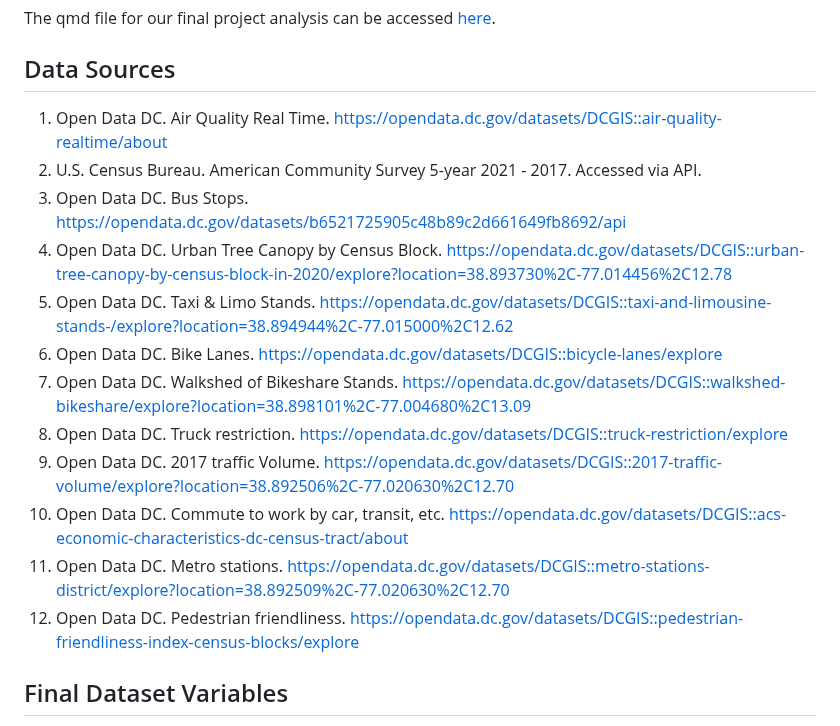
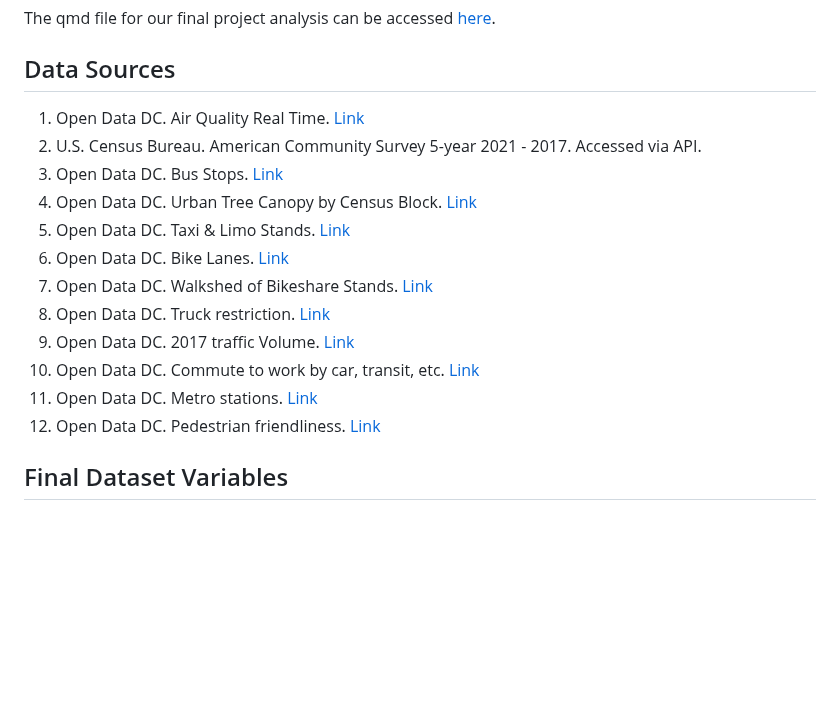
Before and after one commit to KPrimrose13/finalproject, a Markdown page: README.md, the part around the change. Drawn GitHub-style; blank space fills up the shorter version.

```diff
--- a/README.md
+++ b/README.md
@@ -16,18 +16,18 @@ The qmd file for our final project analysis can be accessed [here](https://githu
 
 ## Data Sources
 
-1. Open Data DC. Air Quality Real Time. https://opendata.dc.gov/datasets/DCGIS::air-quality-realtime/about
+1. Open Data DC. Air Quality Real Time. [Link](https://opendata.dc.gov/datasets/DCGIS::air-quality-realtime/about)
 2. U.S. Census Bureau. American Community Survey 5-year 2021 - 2017. Accessed via API.
-3. Open Data DC. Bus Stops. https://opendata.dc.gov/datasets/b6521725905c48b89c2d661649fb8692/api
-4. Open Data DC. Urban Tree Canopy by Census Block. https://opendata.dc.gov/datasets/DCGIS::urban-tree-canopy-by-census-block-in-2020/explore?location=38.893730%2C-77.014456%2C12.78
-5. Open Data DC. Taxi & Limo Stands. https://opendata.dc.gov/datasets/DCGIS::taxi-and-limousine-stands-/explore?location=38.894944%2C-77.015000%2C12.62
-6. Open Data DC. Bike Lanes. https://opendata.dc.gov/datasets/DCGIS::bicycle-lanes/explore
-7. Open Data DC. Walkshed of Bikeshare Stands. https://opendata.dc.gov/datasets/DCGIS::walkshed-bikeshare/explore?location=38.898101%2C-77.004680%2C13.09
-8. Open Data DC. Truck restriction. https://opendata.dc.gov/datasets/DCGIS::truck-restriction/explore
-9. Open Data DC. 2017 traffic Volume. https://opendata.dc.gov/datasets/DCGIS::2017-traffic-volume/explore?location=38.892506%2C-77.020630%2C12.70
-10. Open Data DC. Commute to work by car, transit, etc. https://opendata.dc.gov/datasets/DCGIS::acs-economic-characteristics-dc-census-tract/about
-11. Open Data DC. Metro stations. https://opendata.dc.gov/datasets/DCGIS::metro-stations-district/explore?location=38.892509%2C-77.020630%2C12.70
-12. Open Data DC. Pedestrian friendliness. https://opendata.dc.gov/datasets/DCGIS::pedestrian-friendliness-index-census-blocks/explore
+3. Open Data DC. Bus Stops. [Link](https://opendata.dc.gov/datasets/b6521725905c48b89c2d661649fb8692/api)
+4. Open Data DC. Urban Tree Canopy by Census Block. [Link](https://opendata.dc.gov/datasets/DCGIS::urban-tree-canopy-by-census-block-in-2020/explore?location=38.893730%2C-77.014456%2C12.78)
+5. Open Data DC. Taxi & Limo Stands. [Link](https://opendata.dc.gov/datasets/DCGIS::taxi-and-limousine-stands-/explore?location=38.894944%2C-77.015000%2C12.62)
+6. Open Data DC. Bike Lanes. [Link](https://opendata.dc.gov/datasets/DCGIS::bicycle-lanes/explore)
+7. Open Data DC. Walkshed of Bikeshare Stands. [Link](https://opendata.dc.gov/datasets/DCGIS::walkshed-bikeshare/explore?location=38.898101%2C-77.004680%2C13.09)
+8. Open Data DC. Truck restriction. [Link](https://opendata.dc.gov/datasets/DCGIS::truck-restriction/explore)
+9. Open Data DC. 2017 traffic Volume. [Link](https://opendata.dc.gov/datasets/DCGIS::2017-traffic-volume/explore?location=38.892506%2C-77.020630%2C12.70)
+10. Open Data DC. Commute to work by car, transit, etc. [Link](https://opendata.dc.gov/datasets/DCGIS::acs-economic-characteristics-dc-census-tract/about)
+11. Open Data DC. Metro stations. [Link](https://opendata.dc.gov/datasets/DCGIS::metro-stations-district/explore?location=38.892509%2C-77.020630%2C12.70)
+12. Open Data DC. Pedestrian friendliness. [Link](https://opendata.dc.gov/datasets/DCGIS::pedestrian-friendliness-index-census-blocks/explore)
 
 
 ## Final Dataset Variables
```
